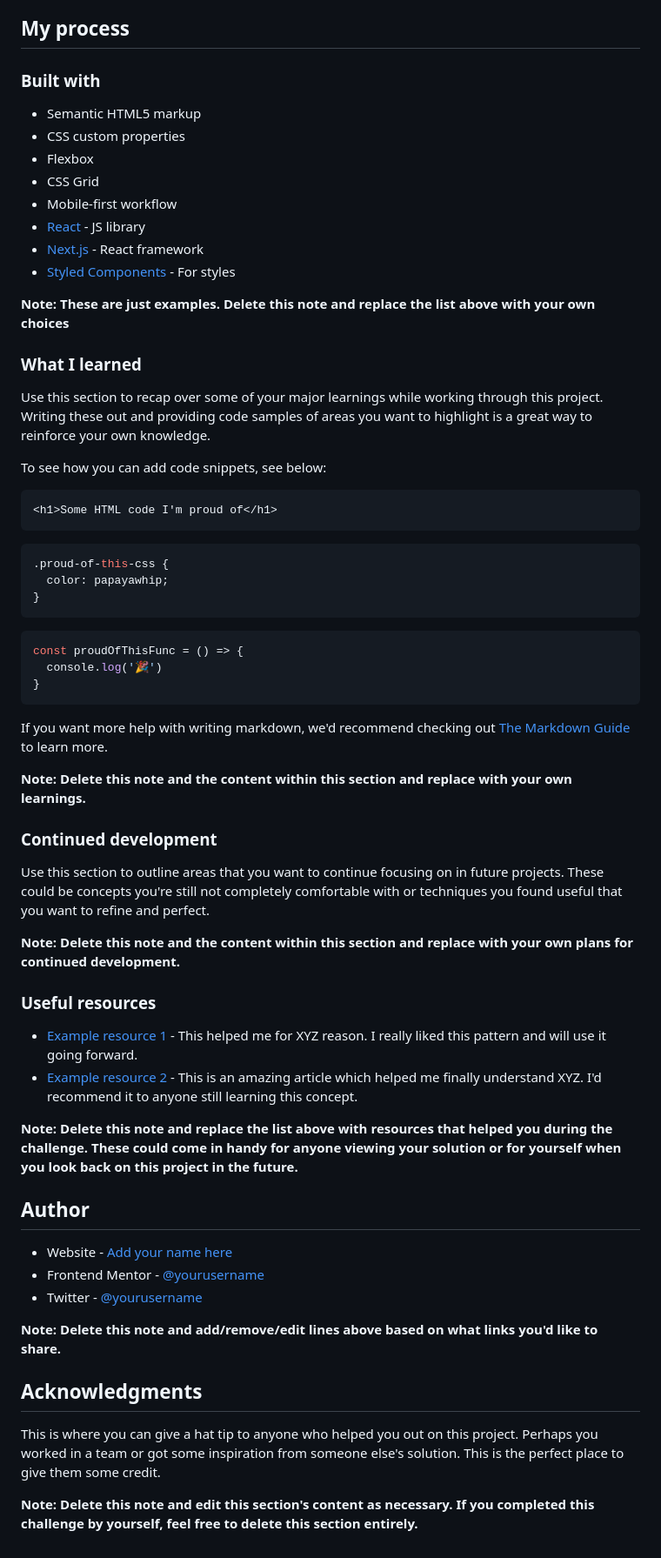
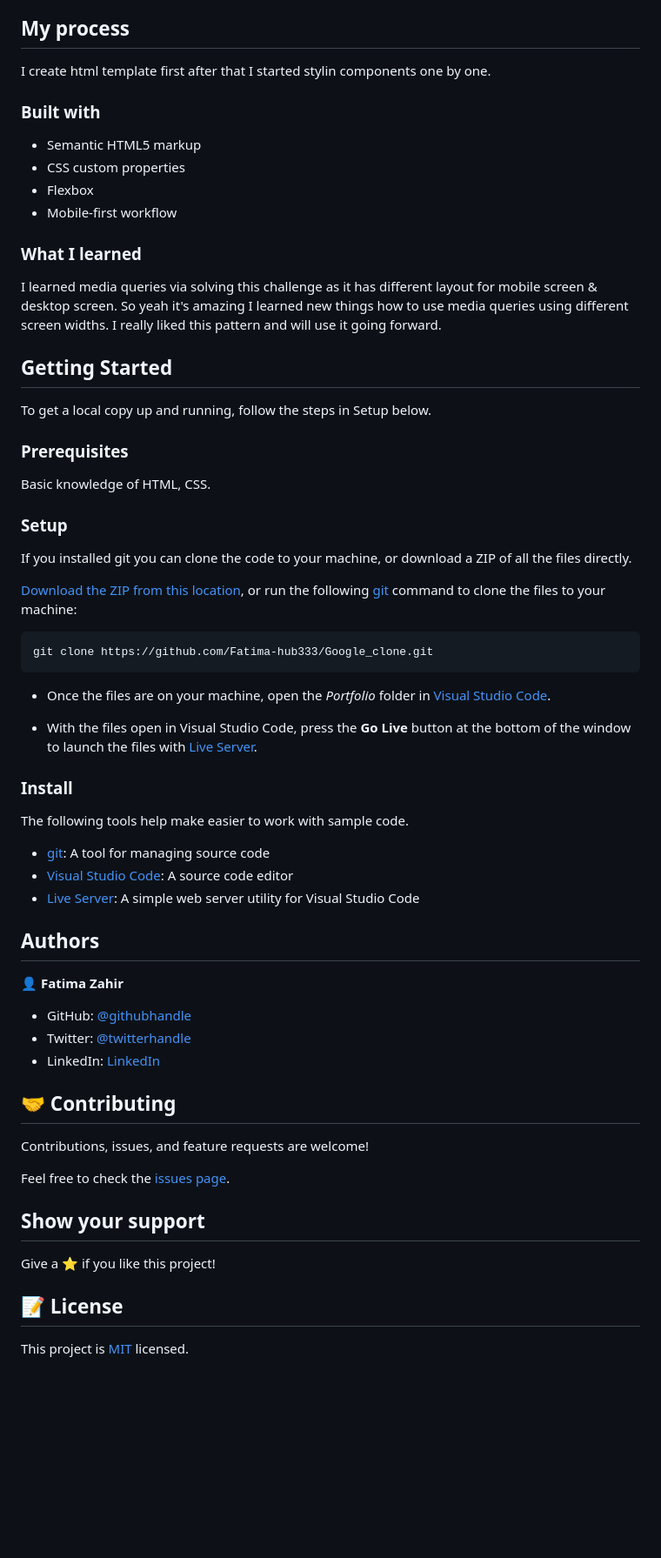
Before and after one commit to Fatima-hub333/Product-Review-Card, a Markdown page: README.md, the part around the change printed below. Shown: that part at 87% size. Rendered like a GitHub page; blank space fills up the shorter version.

````diff
--- a/README.md
+++ b/README.md
@@ -23,66 +23,63 @@ Users should be able to:
 
 ## My process
-
+I create html template first after that I started stylin components one by one.
 ### Built with
 
 - Semantic HTML5 markup
 - CSS custom properties
 - Flexbox
-- CSS Grid
 - Mobile-first workflow
-- [React](https://reactjs.org/) - JS library
-- [Next.js](https://nextjs.org/) - React framework
-- [Styled Components](https://styled-components.com/) - For styles
-
-**Note: These are just examples. Delete this note and replace the list above with your own choices**
 
 ### What I learned
 
-Use this section to recap over some of your major learnings while working through this project. Writing these out and providing code samples of areas you want to highlight is a great way to reinforce your own knowledge.
+I learned media queries via solving this challenge as it has different layout for mobile screen & desktop screen. So yeah it's amazing I learned new things how to use media queries using different screen widths. I really liked this pattern and will use it going forward.
 
-To see how you can add code snippets, see below:
+## Getting Started
+To get a local copy up and running, follow the steps in Setup below.
 
-```html
-<h1>Some HTML code I'm proud of</h1>
-```
-```css
-.proud-of-this-css {
-  color: papayawhip;
-}
-```
-```js
-const proudOfThisFunc = () => {
-  console.log('🎉')
-}
+### Prerequisites
+Basic knowledge of HTML, CSS.
+
+### Setup
+If you installed git you can clone the code to your machine, or download a ZIP of all the files directly.
+
+[Download the ZIP from this location](https://github.com/Fatima-hub333/Google_clone/archive/refs/heads/main.zip), or run the following [git](https://git-scm.com/downloads) command to clone the files to your machine:
+
+```bash
+git clone https://github.com/Fatima-hub333/Google_clone.git
 ```
 
-If you want more help with writing markdown, we'd recommend checking out [The Markdown Guide](https://www.markdownguide.org/) to learn more.
+- Once the files are on your machine, open the _Portfolio_ folder in [Visual Studio Code](https://code.visualstudio.com/).
 
-**Note: Delete this note and the content within this section and replace with your own learnings.**
+- With the files open in Visual Studio Code, press the **Go Live** button at the bottom of the window to launch the files with [Live Server](https://marketplace.visualstudio.com/items?itemName=ritwickdey.LiveServer).
 
-### Continued development
+### Install
 
-Use this section to outline areas that you want to continue focusing on in future projects. These could be concepts you're still not completely comfortable with or techniques you found useful that you want to refine and perfect.
+The following tools help make easier to work with sample code.
 
-**Note: Delete this note and the content within this section and replace with your own plans for continued development.**
+- [git](https://git-scm.com/downloads): A tool for managing source code
+- [Visual Studio Code](https://code.visualstudio.com/): A source code editor
+- [Live Server](https://marketplace.visualstudio.com/items?itemName=ritwickdey.LiveServer): A simple web server utility for Visual Studio Code
 
-### Useful resources
+## Authors
 
-- [Example resource 1](https://www.example.com) - This helped me for XYZ reason. I really liked this pattern and will use it going forward.
-- [Example resource 2](https://www.example.com) - This is an amazing article which helped me finally understand XYZ. I'd recommend it to anyone still learning this concept.
+👤 **Fatima Zahir**
 
-**Note: Delete this note and replace the list above with resources that helped you during the challenge. These could come in handy for anyone viewing your solution or for yourself when you look back on this project in the future.**
+- GitHub: [@githubhandle](https://github.com/Fatima-hub333)
+- Twitter: [@twitterhandle](https://twitter.com/Fatima_developr)
+- LinkedIn: [LinkedIn](https://www.linkedin.com/in/fatimaa-zahir/)
 
-## Author
+## 🤝 Contributing
 
-- Website - [Add your name here](https://www.your-site.com)
-- Frontend Mentor - [@yourusername](https://www.frontendmentor.io/profile/yourusername)
-- Twitter - [@yourusername](https://www.twitter.com/yourusername)
+Contributions, issues, and feature requests are welcome!
 
-**Note: Delete this note and add/remove/edit lines above based on what links you'd like to share.**
+Feel free to check the [issues page](https://github.com/Fatima-hub333/Google_clone/issues).
 
-## Acknowledgments
+## Show your support
 
-This is where you can give a hat tip to anyone who helped you out on this project. Perhaps you worked in a team or got some inspiration from someone else's solution. This is the perfect place to give them some credit.
+Give a ⭐️ if you like this project!
 
-**Note: Delete this note and edit this section's content as necessary. If you completed this challenge by yourself, feel free to delete this section entirely.**
+
+## 📝 License
+
+This project is [MIT](./MIT.md) licensed.
````
Also changed, not shown: other parts of README.md (+3 -3 lines), images/Product-Review.png (added).
